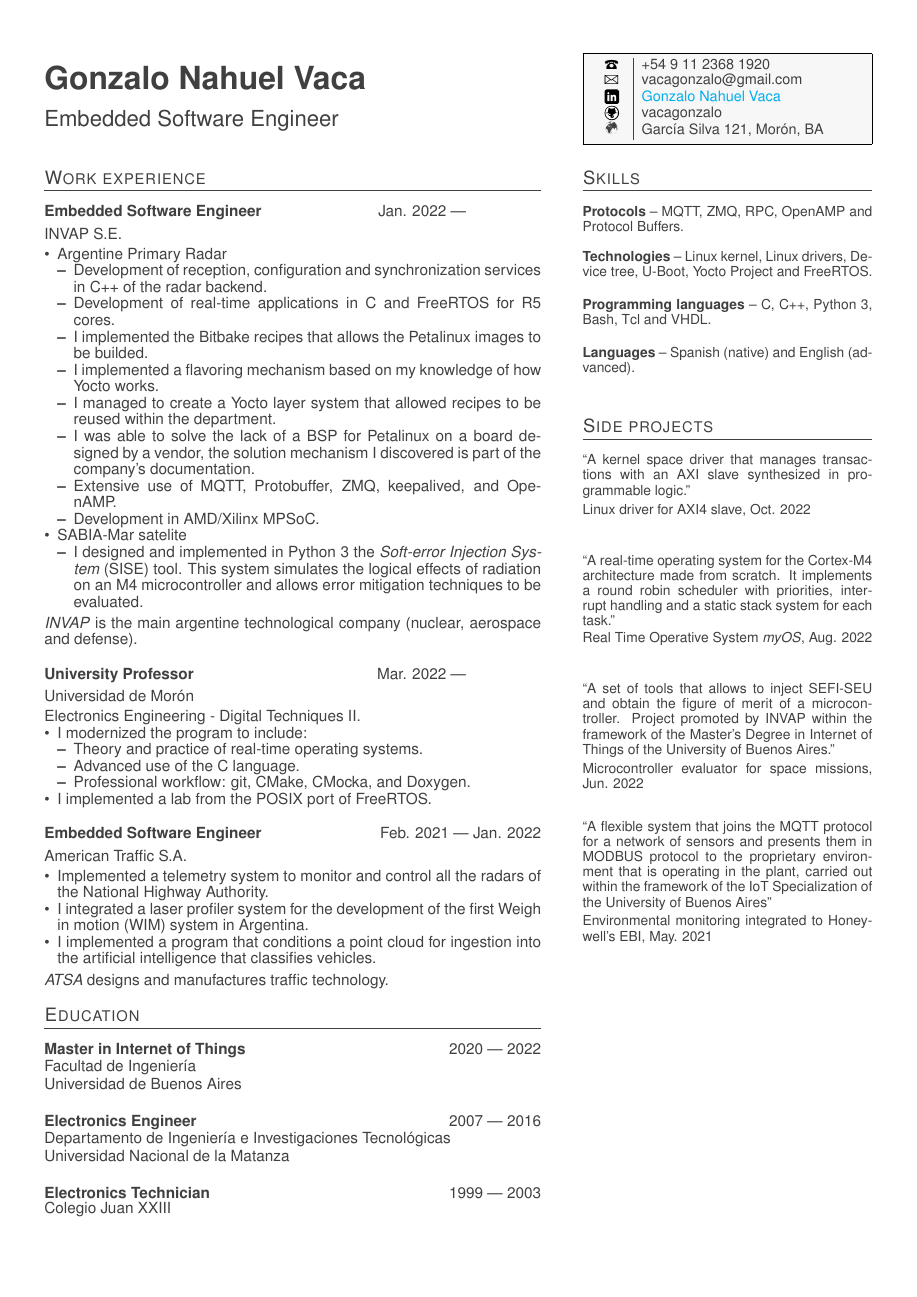
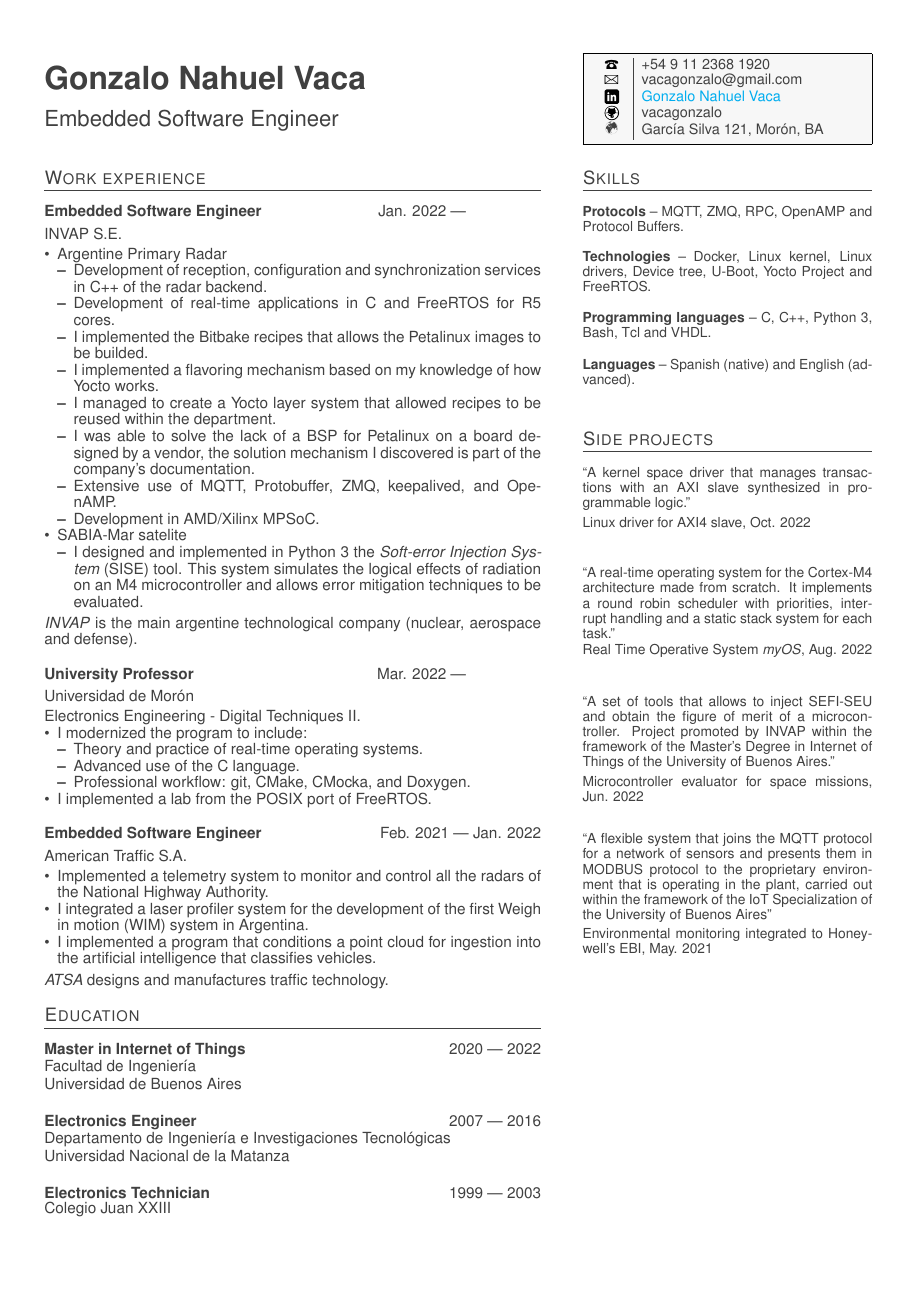
Before and after one commit to vacagonzalo/cv-eng, a LaTeX CV (cv.tex, which reads skills.tex): the whole page. Compiled offline with pdfLaTeX.

Commit message:
add docker to skills

```diff
--- a/skills.tex
+++ b/skills.tex
@@ -5,7 +5,7 @@
 		\bigbreak
 	}
 	\parbox[t][][t]{\linewidth}{
-		\textbf{Technologies} -- {Linux kernel, Linux drivers, Device tree, U-Boot, Yocto Project and FreeRTOS.}
+		\textbf{Technologies} -- {Docker, Linux kernel, Linux drivers, Device tree, U-Boot, Yocto Project and FreeRTOS.}
 		\bigbreak
 	}
 	\parbox[t][][t]{\linewidth}{
```
